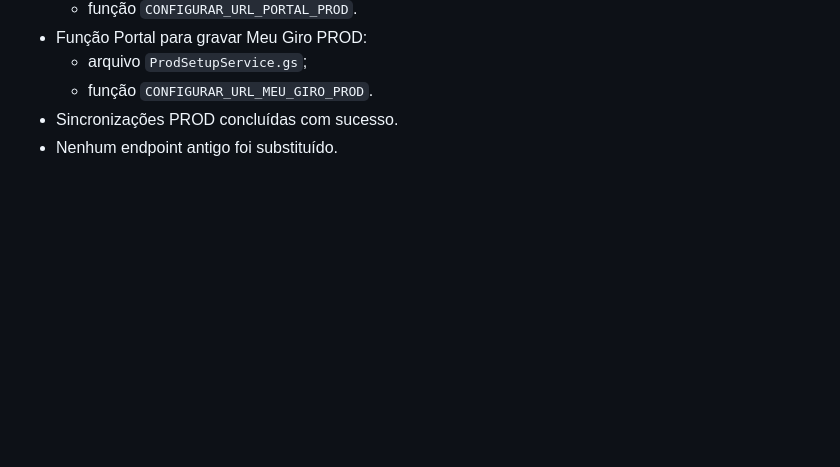
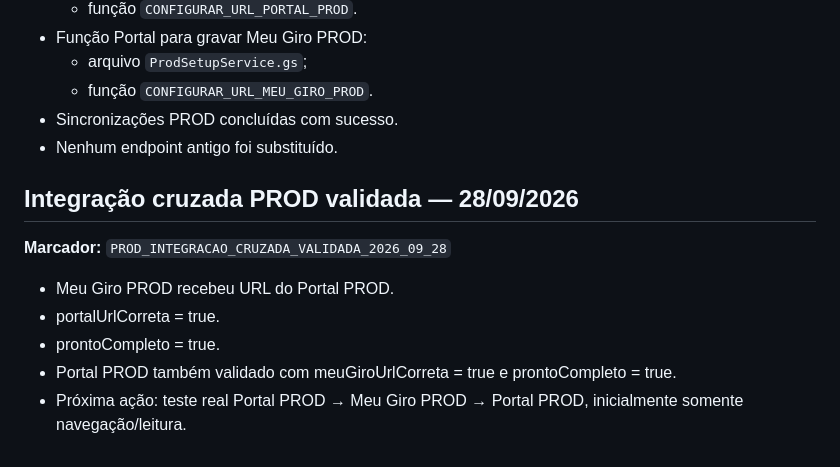
Before and after one commit to gdcdoma-hash/SistemaMeuGiroUnificado, a Markdown page: docs/ESTADO_ATUAL_2026-09-24.md, the part around the change. Drawn GitHub-style; blank space fills up the shorter version.

Commit message:
docs: valida integracao cruzada PROD

```diff
--- a/docs/ESTADO_ATUAL_2026-09-24.md
+++ b/docs/ESTADO_ATUAL_2026-09-24.md
@@ -341,3 +341,12 @@ Não quebrar:
   - função `CONFIGURAR_URL_MEU_GIRO_PROD`.
 - Sincronizações PROD concluídas com sucesso.
 - Nenhum endpoint antigo foi substituído.
+
+
+## Integração cruzada PROD validada — 28/09/2026
+**Marcador:** `PROD_INTEGRACAO_CRUZADA_VALIDADA_2026_09_28`
+- Meu Giro PROD recebeu URL do Portal PROD.
+- portalUrlCorreta = true.
+- prontoCompleto = true.
+- Portal PROD também validado com meuGiroUrlCorreta = true e prontoCompleto = true.
+- Próxima ação: teste real Portal PROD → Meu Giro PROD → Portal PROD, inicialmente somente navegação/leitura.
```
